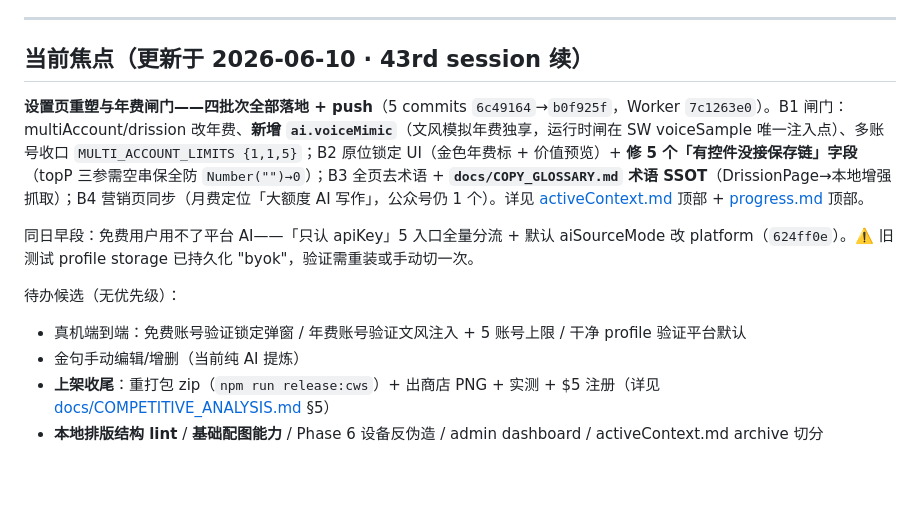
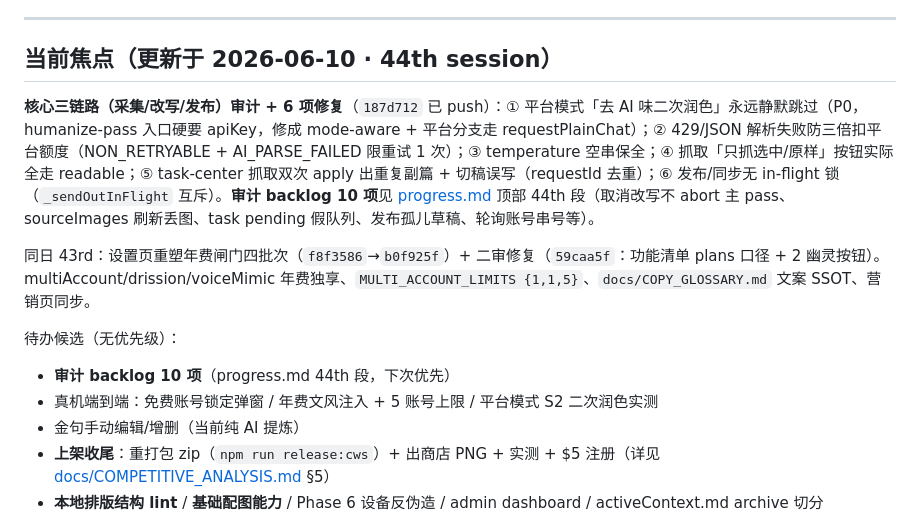
Before and after one commit to JUNSHENG428/gzhtool, a Markdown page: CLAUDE.md, the part around the change. Drawn GitHub-style; blank space fills up the shorter version.

Commit message:
docs: CLAUDE.md 当前焦点更新为 44th 核心链路审计（6 修复 + backlog 10 项）
Co-authored-by: Cursor <cursoragent@cursor.com>

```diff
--- a/CLAUDE.md
+++ b/CLAUDE.md
@@ -16,14 +16,15 @@
 
 ---
 
-## 当前焦点（更新于 2026-06-10 · 43rd session 续）
+## 当前焦点（更新于 2026-06-10 · 44th session）
 
-**设置页重塑与年费闸门——四批次全部落地 + push**（5 commits `6c49164`→`b0f925f`，Worker `7c1263e0`）。B1 闸门：multiAccount/drission 改年费、**新增 `ai.voiceMimic`**（文风模拟年费独享，运行时闸在 SW voiceSample 唯一注入点）、多账号收口 `MULTI_ACCOUNT_LIMITS {1,1,5}`；B2 原位锁定 UI（金色年费标 + 价值预览）+ **修 5 个「有控件没接保存链」字段**（topP 三参需空串保全防 `Number("")→0`）；B3 全页去术语 + **`docs/COPY_GLOSSARY.md` 术语 SSOT**（DrissionPage→本地增强抓取）；B4 营销页同步（月费定位「大额度 AI 写作」，公众号仍 1 个）。详见 [activeContext.md](memory-bank/activeContext.md) 顶部 + [progress.md](memory-bank/progress.md) 顶部。
+**核心三链路（采集/改写/发布）审计 + 6 项修复**（`187d712` 已 push）：① 平台模式「去 AI 味二次润色」永远静默跳过（P0，humanize-pass 入口硬要 apiKey，修成 mode-aware + 平台分支走 requestPlainChat）；② 429/JSON 解析失败防三倍扣平台额度（NON_RETRYABLE + AI_PARSE_FAILED 限重试 1 次）；③ temperature 空串保全；④ 抓取「只抓选中/原样」按钮实际全走 readable；⑤ task-center 抓取双次 apply 出重复副篇 + 切稿误写（requestId 去重）；⑥ 发布/同步无 in-flight 锁（`_sendOutInFlight` 互斥）。**审计 backlog 10 项**见 [progress.md](memory-bank/progress.md) 顶部 44th 段（取消改写不 abort 主 pass、sourceImages 刷新丢图、task pending 假队列、发布孤儿草稿、轮询账号串号等）。
 
-同日早段：免费用户用不了平台 AI——「只认 apiKey」5 入口全量分流 + 默认 aiSourceMode 改 platform（`624ff0e`）。⚠️ 旧测试 profile storage 已持久化 "byok"，验证需重装或手动切一次。
+同日 43rd：设置页重塑年费闸门四批次（`f8f3586`→`b0f925f`）+ 二审修复（`59caa5f`：功能清单 plans 口径 + 2 幽灵按钮）。multiAccount/drission/voiceMimic 年费独享、`MULTI_ACCOUNT_LIMITS {1,1,5}`、`docs/COPY_GLOSSARY.md` 文案 SSOT、营销页同步。
 
 待办候选（无优先级）：
-- 真机端到端：免费账号验证锁定弹窗 / 年费账号验证文风注入 + 5 账号上限 / 干净 profile 验证平台默认
+- **审计 backlog 10 项**（progress.md 44th 段，下次优先）
+- 真机端到端：免费账号锁定弹窗 / 年费文风注入 + 5 账号上限 / 平台模式 S2 二次润色实测
 - 金句手动编辑/增删（当前纯 AI 提炼）
 - **上架收尾**：重打包 zip（`npm run release:cws`）+ 出商店 PNG + 实测 + $5 注册（详见 [docs/COMPETITIVE_ANALYSIS.md](docs/COMPETITIVE_ANALYSIS.md) §5）
 - **本地排版结构 lint** / **基础配图能力** / Phase 6 设备反伪造 / admin dashboard / activeContext.md archive 切分
```
